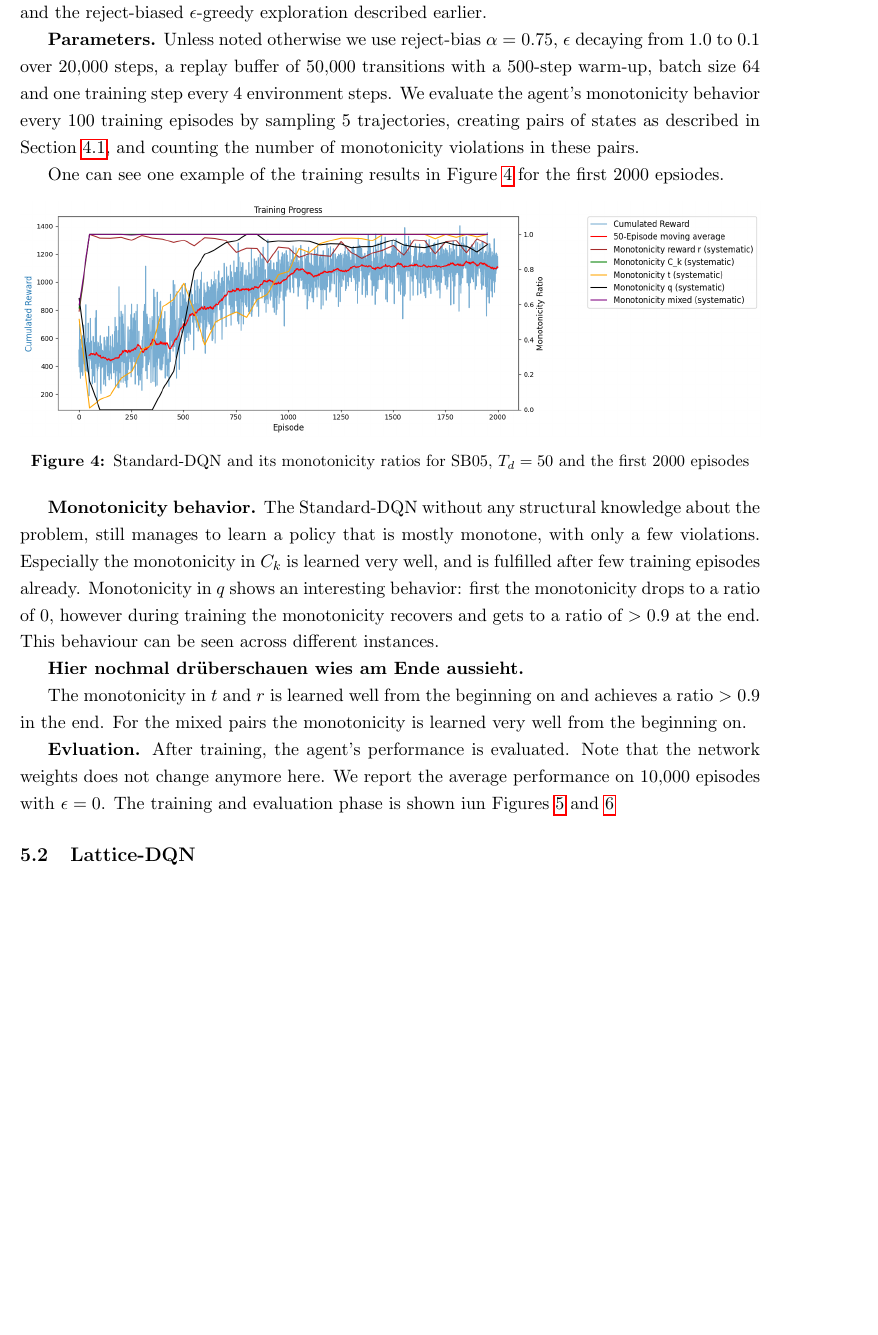
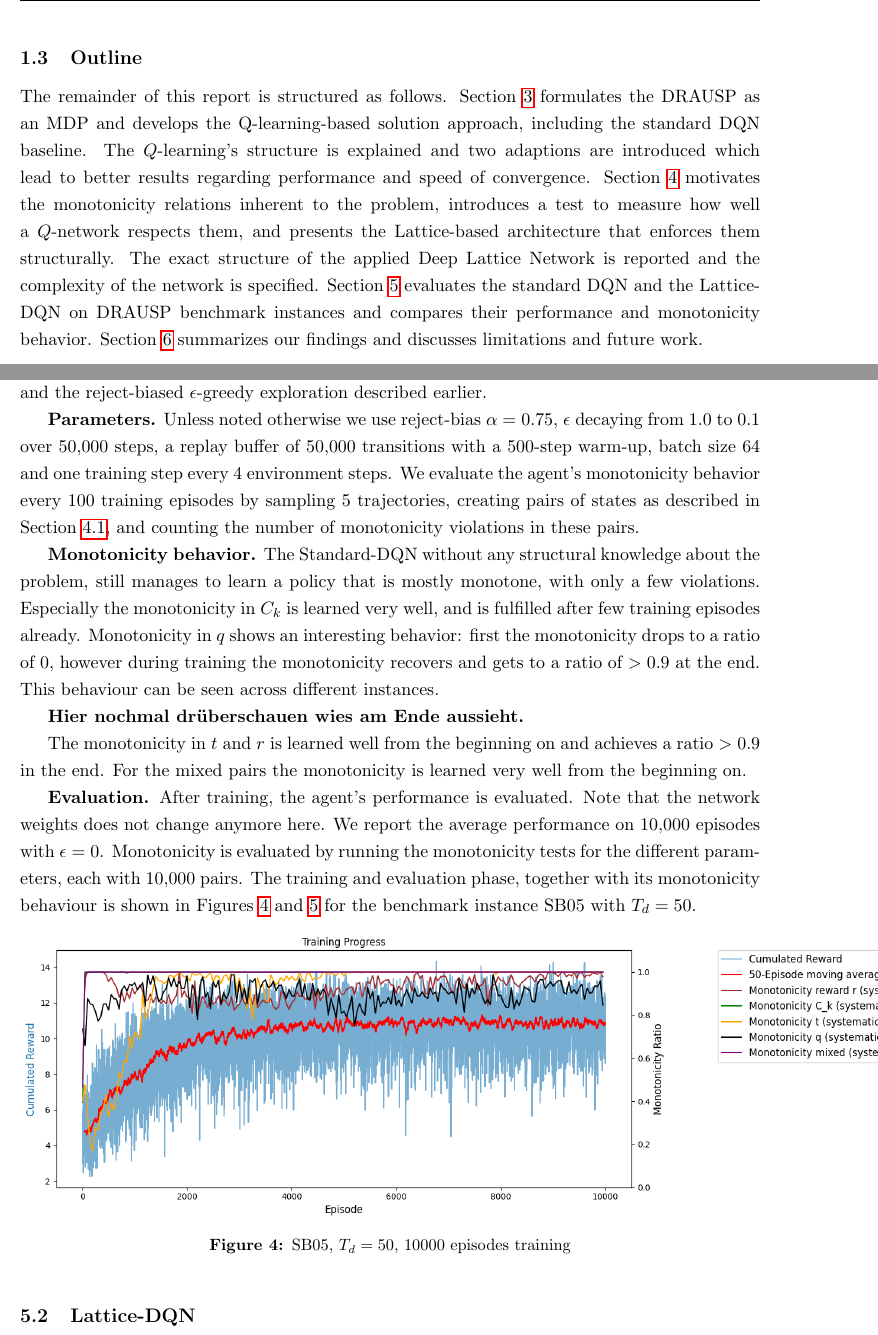
Before and after one commit to FelixFritz02/CI-Programming-Project-SS26, a LaTeX document (Bericht/main.tex, which reads Bericht/sections/experiments.tex, Bericht/sections/introduction.tex): part of page 22 of 26 before the commit and two parts of pages 9 and 23 of 27 after it, the two joined at a grey line, cut at the place of the change, the shorter picture padded with empty space. Compiled offline with pdfLaTeX.

Commit message:
Bericht überarbeitet

```diff
--- a/Bericht/sections/experiments.tex
+++ b/Bericht/sections/experiments.tex
@@ -11,18 +11,10 @@ action masking, the target-network soft update, and the reject-biased $\epsilon$
 described earlier.
 
 \textbf{Parameters.} Unless noted otherwise we use reject-bias $\alpha=0.75$, $\epsilon$ decaying from
-$1.0$ to $0.1$ over $20{,}000$ steps, a replay buffer of $50{,}000$ transitions with a $500$-step warm-up,
+$1.0$ to $0.1$ over $50{,}000$ steps, a replay buffer of $50{,}000$ transitions with a $500$-step warm-up,
 batch size $64$ and one training step every $4$ environment steps. We evaluate the agent's monotonicity
 behavior every $100$ training episodes by sampling $5$ trajectories, creating pairs of states as described
 in Section~\ref{subsec:monotonicity}, and counting the number of monotonicity violations in these pairs.
-
-One can see one example of the training results in Figure~\ref{fig:standard_dqn} for the first $2000$ epsiodes.
-\begin{figure}[ht]
-	\centering
-	\includegraphics[width=\textwidth]{grafiken/Experiments/standard_DQN_mono.png}
-	\caption{Standard-DQN and its monotonicity ratios for SB05, $T_d = 50$ and the first $2000$ episodes}
-	\label{fig:standard_dqn}
-\end{figure}
 
 \textbf{Monotonicity behavior.} The Standard-DQN without any structural knowledge about the
 problem, still manages to learn a policy that is mostly monotone, with only a few violations. Especially
@@ -37,13 +29,14 @@ The monotonicity in $t$ and $r$ is learned well from the beginning on and achiev
 For the mixed pairs the monotonicity is learned very well from the beginning on.
 
 
-\textbf{Evluation.} After training, the agent's performance is evaluated. Note that the network weights does not
+\textbf{Evaluation.} After training, the agent's performance is evaluated. Note that the network weights does not
 change anymore here. We report the average performance on $10{,}000$ episodes with $\epsilon = 0$.
-The training and evaluation phase is shown iun Figures \ref{fig:standard_dqn_training} and \ref{fig:standard_dqn_eval}
-
+Monotonicity is evaluated by running the monotonicity tests for the different parameters, each with $10{,}000$ pairs.
+The training and evaluation phase, together with its monotonicity behaviour is shown in Figures \ref{fig:standard_dqn_training} and \ref{fig:standard_dqn_eval}
+for the benchmark instance SB05 with $T_d=50$.
 \begin{figure}[ht]
 	\centering
-	\includegraphics[width=\textwidth]{grafiken/Experiments/standard_DQN_train_10000_SB5.png}
+	\includegraphics[scale=0.5]{grafiken/Experiments/standard_DQN_mono_SB5_all.png}
 	\caption{SB05, $T_d = 50$, $10000$ episodes training}
 	\label{fig:standard_dqn_training}
 \end{figure}
--- a/Bericht/sections/introduction.tex
+++ b/Bericht/sections/introduction.tex
@@ -84,3 +84,20 @@ In summary, this report combines the \acs{mdp} formulation of the \acs{drausp} i
 \textcite{drausp_lion18} with value-based deep \acs{rl} \parencite{watkins1992,mnih2015} to scale
 beyond exact dynamic programming, and further constrains the learned $Q$-function to be
 structurally monotonic using the Deep Lattice Network architecture of \textcite{you2017}.
+
+\subsection{Outline}
+\label{subsec:outline}
+
+The remainder of this report is structured as follows. Section~\ref{sec:rl-approach}
+formulates the \acs{drausp} as an \acs{mdp} and
+develops the Q-learning-based solution approach, including the standard \acs{dqn} baseline.
+The $Q$-learning's structure is explained and two adaptions are introduced which lead to
+better results regarding performance and speed of convergence.
+Section~\ref{sec:monotonicity} motivates the monotonicity relations inherent to the problem,
+introduces a test to measure how well a $Q$-network respects them, and presents the Lattice-based
+architecture that enforces them structurally. The exact structure of the applied Deep Lattice Network
+is reported and the complexity of the network is specified.
+Section~\ref{sec:experiments} evaluates the standard
+\acs{dqn} and the Lattice-\acs{dqn} on \acs{drausp} benchmark instances and compares their
+performance and monotonicity behavior. Section~\ref{sec:conclusion} summarizes our findings and
+discusses limitations and future work.
```
Also changed, not shown: Bericht/grafiken/Experiments/standard_DQN_eval_SB5.png, Bericht/grafiken/Experiments/standard_DQN_mono_SB5_all.png (added), Bericht/grafiken/Experiments/standard_DQN_train_10000_SB5.png, Bericht/sections/experiments.tex (6 more changed lines).
